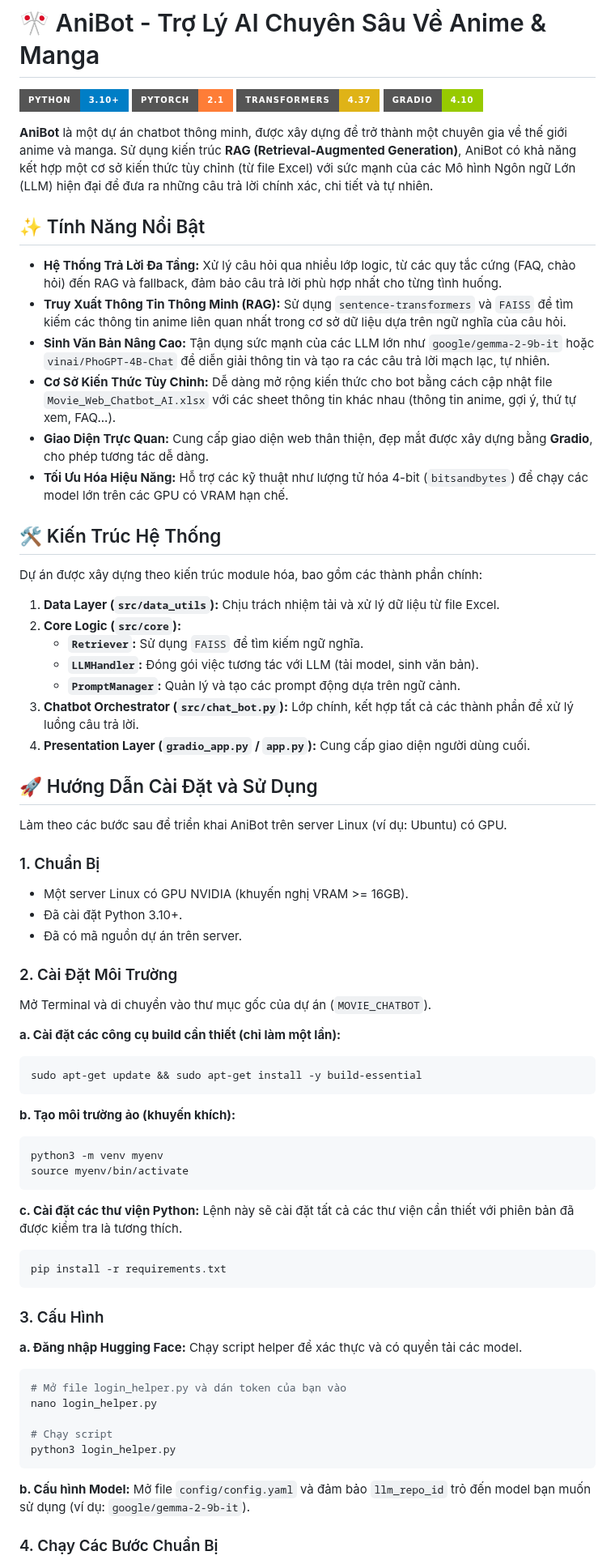
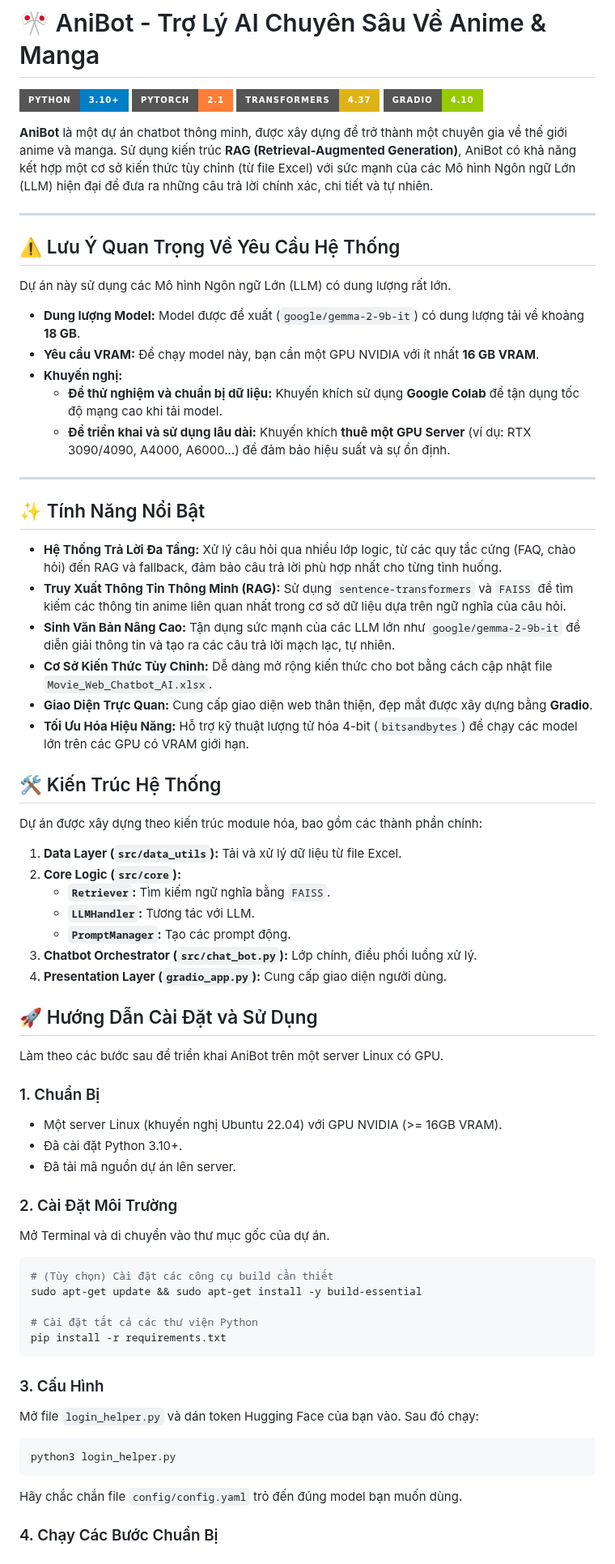
Before and after one commit to vanujiash9/MOVIE_CHAT, a Markdown page: README.md, the part around one of its changes. Shown at 81% size. Drawn GitHub-style; badges without logos.

````diff
--- a/README.md
+++ b/README.md
@@ -7,70 +7,65 @@
 
 **AniBot** là một dự án chatbot thông minh, được xây dựng để trở thành một chuyên gia về thế giới anime và manga. Sử dụng kiến trúc **RAG (Retrieval-Augmented Generation)**, AniBot có khả năng kết hợp một cơ sở kiến thức tùy chỉnh (từ file Excel) với sức mạnh của các Mô hình Ngôn ngữ Lớn (LLM) hiện đại để đưa ra những câu trả lời chính xác, chi tiết và tự nhiên.
 
+---
+
+## ⚠️ Lưu Ý Quan Trọng Về Yêu Cầu Hệ Thống
+
+Dự án này sử dụng các Mô hình Ngôn ngữ Lớn (LLM) có dung lượng rất lớn.
+
+*   **Dung lượng Model:** Model được đề xuất (`google/gemma-2-9b-it`) có dung lượng tải về khoảng **18 GB**.
+*   **Yêu cầu VRAM:** Để chạy model này, bạn cần một GPU NVIDIA với ít nhất **16 GB VRAM**.
+*   **Khuyến nghị:**
+    *   **Để thử nghiệm và chuẩn bị dữ liệu:** Khuyến khích sử dụng **Google Colab** để tận dụng tốc độ mạng cao khi tải model.
+    *   **Để triển khai và sử dụng lâu dài:** Khuyến khích **thuê một GPU Server** (ví dụ: RTX 3090/4090, A4000, A6000...) để đảm bảo hiệu suất và sự ổn định.
+
+---
+
 ## ✨ Tính Năng Nổi Bật
 
 - **Hệ Thống Trả Lời Đa Tầng:** Xử lý câu hỏi qua nhiều lớp logic, từ các quy tắc cứng (FAQ, chào hỏi) đến RAG và fallback, đảm bảo câu trả lời phù hợp nhất cho từng tình huống.
 - **Truy Xuất Thông Tin Thông Minh (RAG):** Sử dụng `sentence-transformers` và `FAISS` để tìm kiếm các thông tin anime liên quan nhất trong cơ sở dữ liệu dựa trên ngữ nghĩa của câu hỏi.
-- **Sinh Văn Bản Nâng Cao:** Tận dụng sức mạnh của các LLM lớn như `google/gemma-2-9b-it` hoặc `vinai/PhoGPT-4B-Chat` để diễn giải thông tin và tạo ra các câu trả lời mạch lạc, tự nhiên.
-- **Cơ Sở Kiến Thức Tùy Chỉnh:** Dễ dàng mở rộng kiến thức cho bot bằng cách cập nhật file `Movie_Web_Chatbot_AI.xlsx` với các sheet thông tin khác nhau (thông tin anime, gợi ý, thứ tự xem, FAQ...).
-- **Giao Diện Trực Quan:** Cung cấp giao diện web thân thiện, đẹp mắt được xây dựng bằng **Gradio**, cho phép tương tác dễ dàng.
-- **Tối Ưu Hóa Hiệu Năng:** Hỗ trợ các kỹ thuật như lượng tử hóa 4-bit (`bitsandbytes`) để chạy các model lớn trên các GPU có VRAM hạn chế.
+- **Sinh Văn Bản Nâng Cao:** Tận dụng sức mạnh của các LLM lớn như `google/gemma-2-9b-it` để diễn giải thông tin và tạo ra các câu trả lời mạch lạc, tự nhiên.
+- **Cơ Sở Kiến Thức Tùy Chỉnh:** Dễ dàng mở rộng kiến thức cho bot bằng cách cập nhật file `Movie_Web_Chatbot_AI.xlsx`.
+- **Giao Diện Trực Quan:** Cung cấp giao diện web thân thiện, đẹp mắt được xây dựng bằng **Gradio**.
+- **Tối Ưu Hóa Hiệu Năng:** Hỗ trợ kỹ thuật lượng tử hóa 4-bit (`bitsandbytes`) để chạy các model lớn trên các GPU có VRAM giới hạn.
 
 ## 🛠️ Kiến Trúc Hệ Thống
 
 Dự án được xây dựng theo kiến trúc module hóa, bao gồm các thành phần chính:
-
-1.  **Data Layer (`src/data_utils`):** Chịu trách nhiệm tải và xử lý dữ liệu từ file Excel.
+1.  **Data Layer (`src/data_utils`):** Tải và xử lý dữ liệu từ file Excel.
 2.  **Core Logic (`src/core`):**
-    -   **`Retriever`:** Sử dụng `FAISS` để tìm kiếm ngữ nghĩa.
-    -   **`LLMHandler`:** Đóng gói việc tương tác với LLM (tải model, sinh văn bản).
-    -   **`PromptManager`:** Quản lý và tạo các prompt động dựa trên ngữ cảnh.
-3.  **Chatbot Orchestrator (`src/chat_bot.py`):** Lớp chính, kết hợp tất cả các thành phần để xử lý luồng câu trả lời.
-4.  **Presentation Layer (`gradio_app.py` / `app.py`):** Cung cấp giao diện người dùng cuối.
+    -   **`Retriever`:** Tìm kiếm ngữ nghĩa bằng `FAISS`.
+    -   **`LLMHandler`:** Tương tác với LLM.
+    -   **`PromptManager`:** Tạo các prompt động.
+3.  **Chatbot Orchestrator (`src/chat_bot.py`):** Lớp chính, điều phối luồng xử lý.
+4.  **Presentation Layer (`gradio_app.py`):** Cung cấp giao diện người dùng.
 
 ## 🚀 Hướng Dẫn Cài Đặt và Sử Dụng
 
-Làm theo các bước sau để triển khai AniBot trên server Linux (ví dụ: Ubuntu) có GPU.
+Làm theo các bước sau để triển khai AniBot trên một server Linux có GPU.
 
 ### 1. Chuẩn Bị
-- Một server Linux có GPU NVIDIA (khuyến nghị VRAM >= 16GB).
+- Một server Linux (khuyến nghị Ubuntu 22.04) với GPU NVIDIA (>= 16GB VRAM).
 - Đã cài đặt Python 3.10+.
-- Đã có mã nguồn dự án trên server.
+- Đã tải mã nguồn dự án lên server.
 
 ### 2. Cài Đặt Môi Trường
+Mở Terminal và di chuyển vào thư mục gốc của dự án.
 
-Mở Terminal và di chuyển vào thư mục gốc của dự án (`MOVIE_CHATBOT`).
+```bash
+# (Tùy chọn) Cài đặt các công cụ build cần thiết
+sudo apt-get update && sudo apt-get install -y build-essential
 
-**a. Cài đặt các công cụ build cần thiết (chỉ làm một lần):**
-```bash
-sudo apt-get update && sudo apt-get install -y build-essential
-```
-
-**b. Tạo môi trường ảo (khuyến khích):**
-```bash
-python3 -m venv myenv
-source myenv/bin/activate
-```
-
-**c. Cài đặt các thư viện Python:**
-Lệnh này sẽ cài đặt tất cả các thư viện cần thiết với phiên bản đã được kiểm tra là tương thích.
-```bash
+# Cài đặt tất cả các thư viện Python
 pip install -r requirements.txt
 ```
 
 ### 3. Cấu Hình
-
-**a. Đăng nhập Hugging Face:**
-Chạy script helper để xác thực và có quyền tải các model.
+Mở file `login_helper.py` và dán token Hugging Face của bạn vào. Sau đó chạy:
 ```bash
-# Mở file login_helper.py và dán token của bạn vào
-nano login_helper.py
-
-# Chạy script
 python3 login_helper.py
 ```
-
-**b. Cấu hình Model:**
-Mở file `config/config.yaml` và đảm bảo `llm_repo_id` trỏ đến model bạn muốn sử dụng (ví dụ: `google/gemma-2-9b-it`).
+Hãy chắc chắn file `config/config.yaml` trỏ đến đúng model bạn muốn dùng.
 
 ### 4. Chạy Các Bước Chuẩn Bị
````
Also changed, not shown: other parts of README.md (+15 -33 lines).
